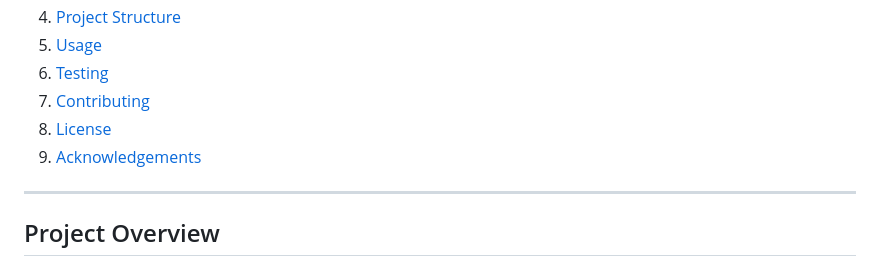
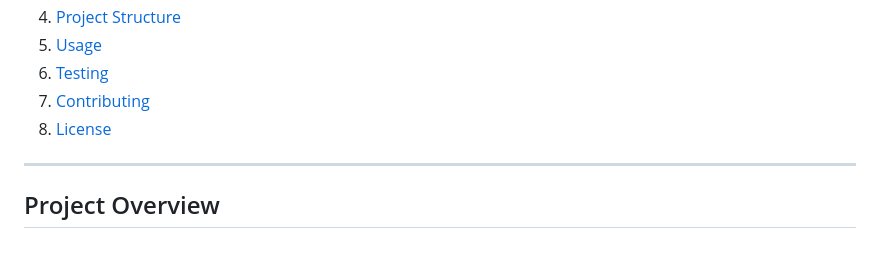
Before and after one commit to NaseebGrewal/Full-stack-Patient-feedback-system-Using-Flask-Framework, a Markdown page: README.md, the part around the change. Drawn GitHub-style.

```diff
--- a/README.md
+++ b/README.md
@@ -13,7 +13,6 @@ This repository contains the implementation of a **Full Stack Patient Feedback S
 6. [Testing](#testing)
 7. [Contributing](#contributing)
 8. [License](#license)
-9. [Acknowledgements](#acknowledgements)
 
 ---
 
```
